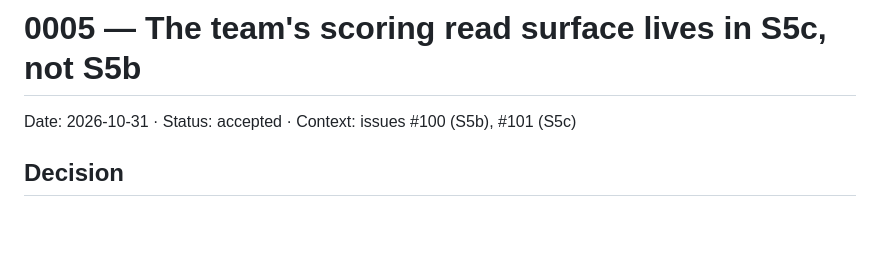
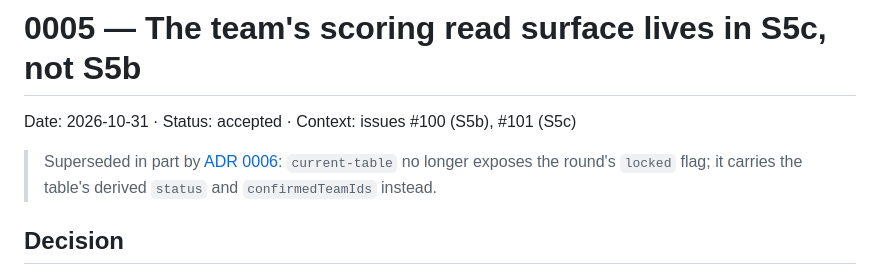
Before and after one commit to polarode/tichu-turnier, a Markdown page: docs/adr/0005-team-scoring-read-surface-in-s5c.md, the part around the change. Drawn GitHub-style; blank space fills up the shorter version.

```diff
--- a/docs/adr/0005-team-scoring-read-surface-in-s5c.md
+++ b/docs/adr/0005-team-scoring-read-surface-in-s5c.md
@@ -1,6 +1,10 @@
 # 0005 — The team's scoring read surface lives in S5c, not S5b
 
 Date: 2026-10-31 · Status: accepted · Context: issues #100 (S5b), #101 (S5c)
+
+> Superseded in part by [ADR 0006](0006-per-table-confirmation-freezes-at-first-confirm.md):
+> `current-table` no longer exposes the round's `locked` flag; it carries the table's
+> derived `status` and `confirmedTeamIds` instead.
 
 ## Decision
 
```
Also changed, not shown: AGENTS.md (+2 -2 lines).
